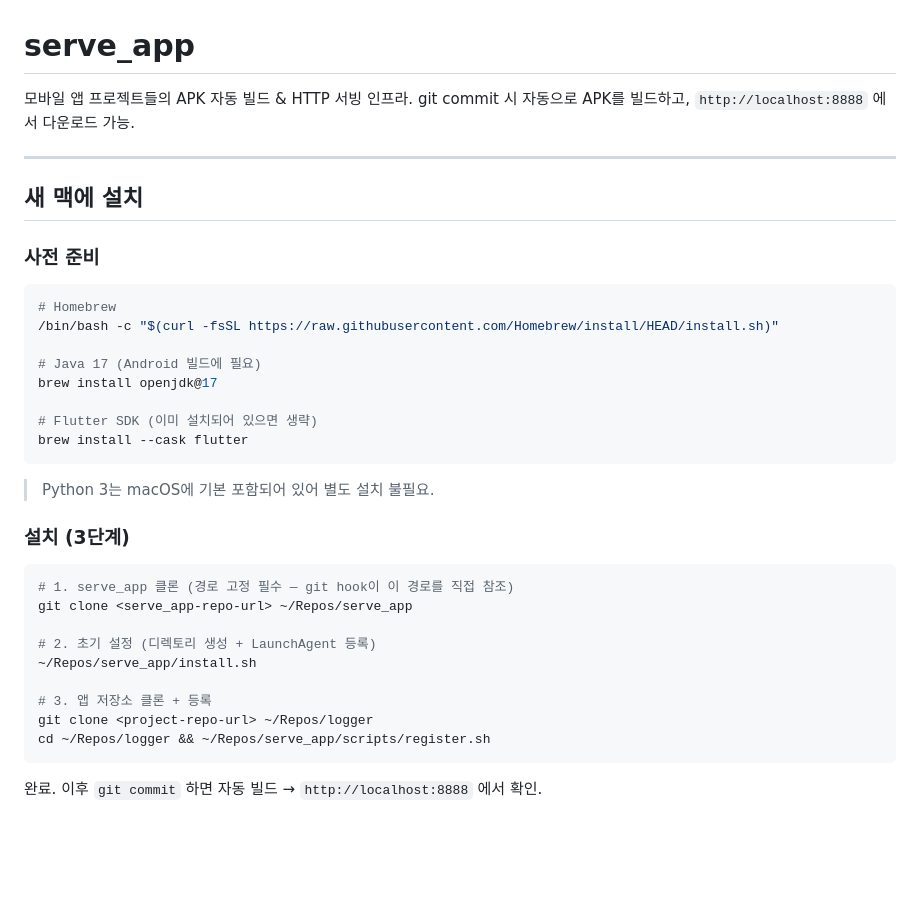
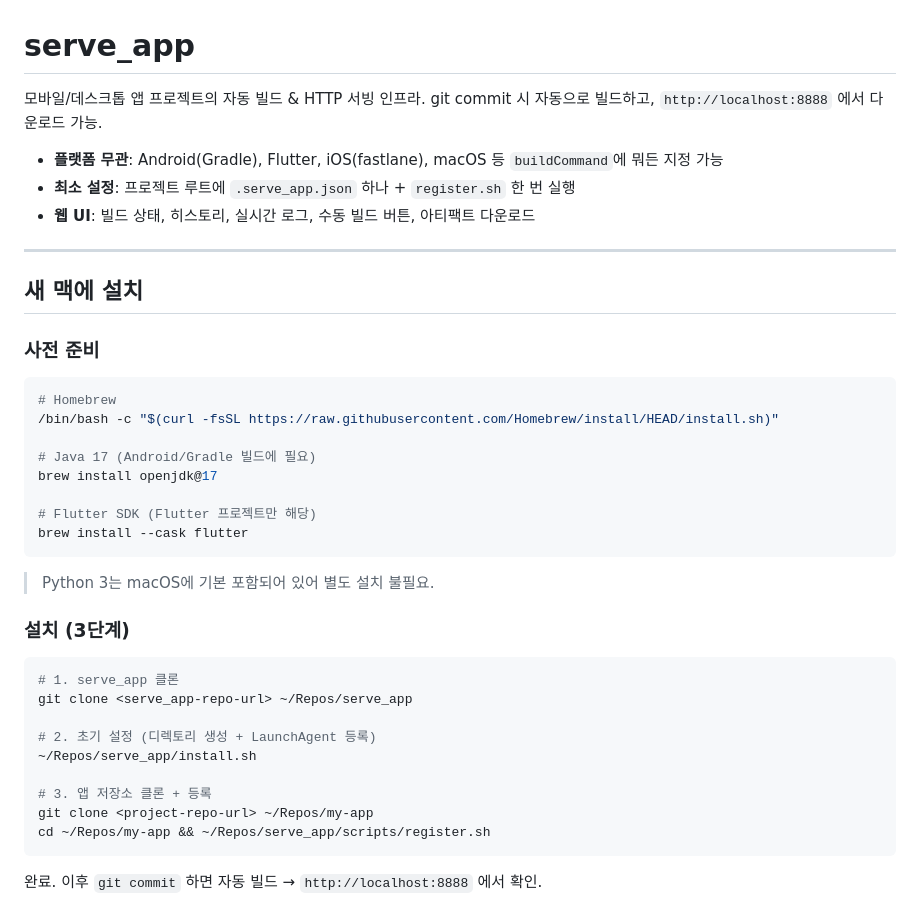
Before and after one commit to testors/tiny_ci, a Markdown page: README.md, the part around one of its changes. Drawn GitHub-style; blank space fills up the shorter version.

````diff
--- a/README.md
+++ b/README.md
@@ -1,7 +1,11 @@
 # serve_app
 
-모바일 앱 프로젝트들의 APK 자동 빌드 & HTTP 서빙 인프라.
-git commit 시 자동으로 APK를 빌드하고, `http://localhost:8888` 에서 다운로드 가능.
+모바일/데스크톱 앱 프로젝트의 자동 빌드 & HTTP 서빙 인프라.
+git commit 시 자동으로 빌드하고, `http://localhost:8888` 에서 다운로드 가능.
+
+- **플랫폼 무관**: Android(Gradle), Flutter, iOS(fastlane), macOS 등 `buildCommand`에 뭐든 지정 가능
+- **최소 설정**: 프로젝트 루트에 `.serve_app.json` 하나 + `register.sh` 한 번 실행
+- **웹 UI**: 빌드 상태, 히스토리, 실시간 로그, 수동 빌드 버튼, 아티팩트 다운로드
 
 ---
 
@@ -13,10 +17,10 @@ git commit 시 자동으로 APK를 빌드하고, `http://localhost:8888` 에서
 # Homebrew
 /bin/bash -c "$(curl -fsSL https://raw.githubusercontent.com/Homebrew/install/HEAD/install.sh)"
 
-# Java 17 (Android 빌드에 필요)
+# Java 17 (Android/Gradle 빌드에 필요)
 brew install openjdk@17
 
-# Flutter SDK (이미 설치되어 있으면 생략)
+# Flutter SDK (Flutter 프로젝트만 해당)
 brew install --cask flutter
 ```
 
@@ -25,15 +29,15 @@ brew install --cask flutter
 ### 설치 (3단계)
 
 ```bash
-# 1. serve_app 클론 (경로 고정 필수 — git hook이 이 경로를 직접 참조)
+# 1. serve_app 클론
 git clone <serve_app-repo-url> ~/Repos/serve_app
 
 # 2. 초기 설정 (디렉토리 생성 + LaunchAgent 등록)
 ~/Repos/serve_app/install.sh
 
 # 3. 앱 저장소 클론 + 등록
-git clone <project-repo-url> ~/Repos/logger
-cd ~/Repos/logger && ~/Repos/serve_app/scripts/register.sh
+git clone <project-repo-url> ~/Repos/my-app
+cd ~/Repos/my-app && ~/Repos/serve_app/scripts/register.sh
 ```
 
 완료. 이후 `git commit` 하면 자동 빌드 → `http://localhost:8888` 에서 확인.
````
Also changed, not shown: other parts of README.md (+127 -18 lines).
